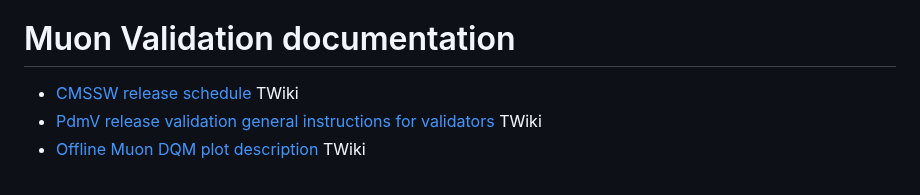
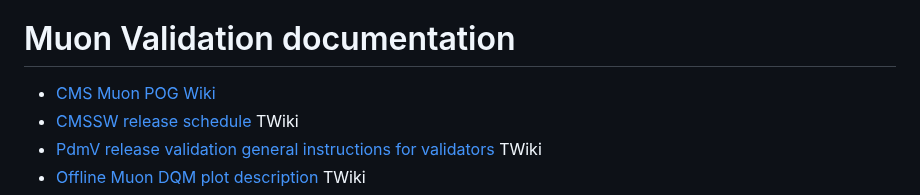
Before and after one commit to piedraj/MuonValidation, a Markdown page: README.md, the part around the change. Rendered like a GitHub page.

```diff
--- a/README.md
+++ b/README.md
@@ -23,6 +23,7 @@ To connect to the CMS VOMS server you need to setup a Grid certificate at your l
 
 # Muon Validation documentation
 
+* [CMS Muon POG Wiki](https://muon-wiki.docs.cern.ch/)
 * [CMSSW release schedule](https://twiki.cern.ch/twiki/bin/view/CMS/ReleaseSchedule) TWiki
 * [PdmV release validation general instructions for validators](https://twiki.cern.ch/twiki/bin/viewauth/CMS/PdmVRelValValidatorInstruction) TWiki
 * [Offline Muon DQM plot description](https://twiki.cern.ch/twiki/bin/view/CMS/MuonsDQMPlots) TWiki
```
